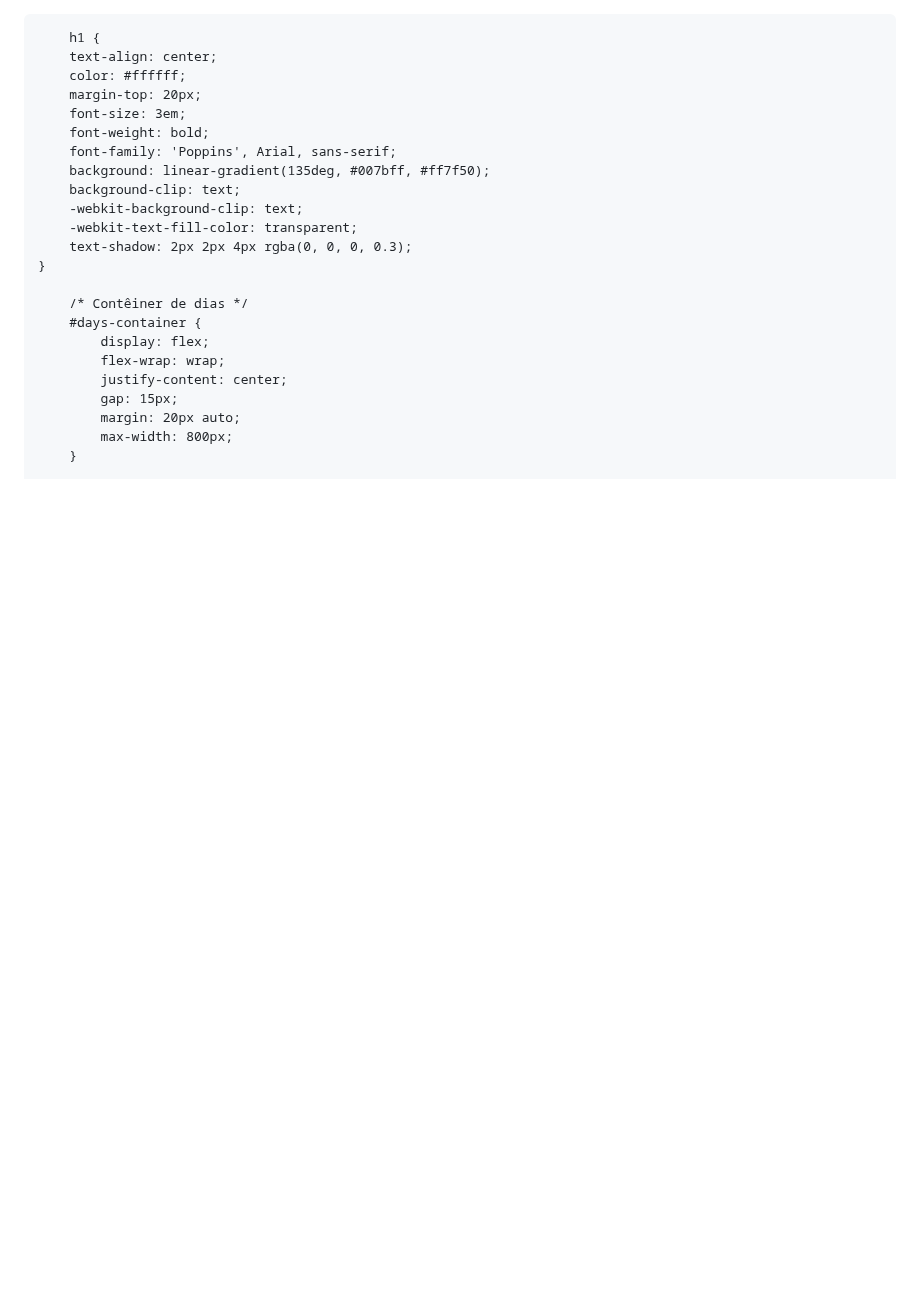
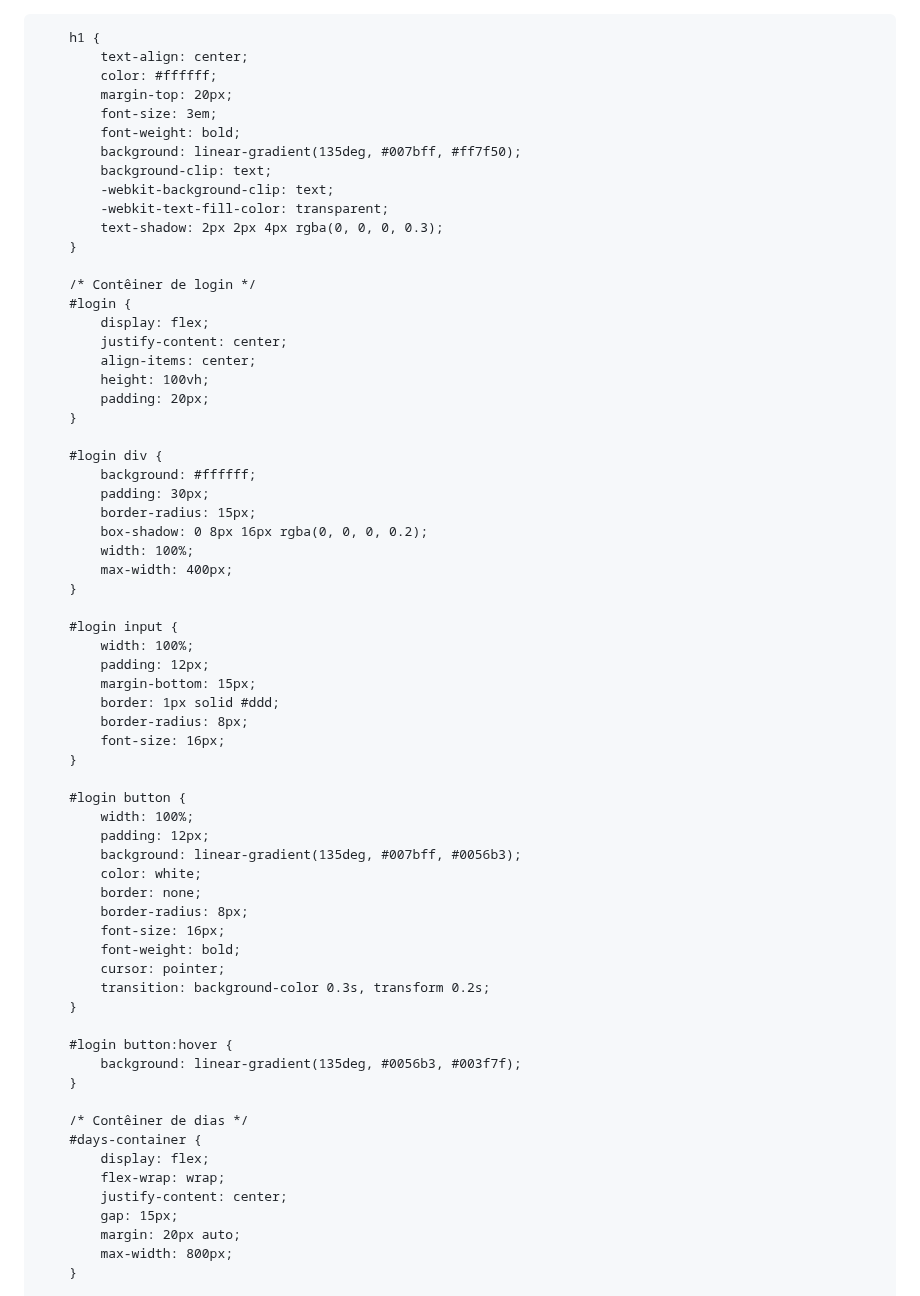
Before and after one commit to 1928370/Deise-Marinho, a Markdown page: README.md, the part around one of its changes. Rendered like a GitHub page; blank space fills up the shorter version.

```diff
--- a/README.md
+++ b/README.md
@@ -14,18 +14,61 @@
         }
 
         h1 {
-        text-align: center;
-        color: #ffffff;
-        margin-top: 20px;
-        font-size: 3em;
-        font-weight: bold;
-        font-family: 'Poppins', Arial, sans-serif;
-        background: linear-gradient(135deg, #007bff, #ff7f50);
-        background-clip: text;
-        -webkit-background-clip: text;
-        -webkit-text-fill-color: transparent;
-        text-shadow: 2px 2px 4px rgba(0, 0, 0, 0.3);
-    }
+            text-align: center;
+            color: #ffffff;
+            margin-top: 20px;
+            font-size: 3em;
+            font-weight: bold;
+            background: linear-gradient(135deg, #007bff, #ff7f50);
+            background-clip: text;
+            -webkit-background-clip: text;
+            -webkit-text-fill-color: transparent;
+            text-shadow: 2px 2px 4px rgba(0, 0, 0, 0.3);
+        }
+
+        /* Contêiner de login */
+        #login {
+            display: flex;
+            justify-content: center;
+            align-items: center;
+            height: 100vh;
+            padding: 20px;
+        }
+
+        #login div {
+            background: #ffffff;
+            padding: 30px;
+            border-radius: 15px;
+            box-shadow: 0 8px 16px rgba(0, 0, 0, 0.2);
+            width: 100%;
+            max-width: 400px;
+        }
+
+        #login input {
+            width: 100%;
+            padding: 12px;
+            margin-bottom: 15px;
+            border: 1px solid #ddd;
+            border-radius: 8px;
+            font-size: 16px;
+        }
+
+        #login button {
+            width: 100%;
+            padding: 12px;
+            background: linear-gradient(135deg, #007bff, #0056b3);
+            color: white;
+            border: none;
+            border-radius: 8px;
+            font-size: 16px;
+            font-weight: bold;
+            cursor: pointer;
+            transition: background-color 0.3s, transform 0.2s;
+        }
+
+        #login button:hover {
+            background: linear-gradient(135deg, #0056b3, #003f7f);
+        }
 
         /* Contêiner de dias */
         #days-container {
```
Also changed, not shown: other parts of README.md (+48 -69 lines).
